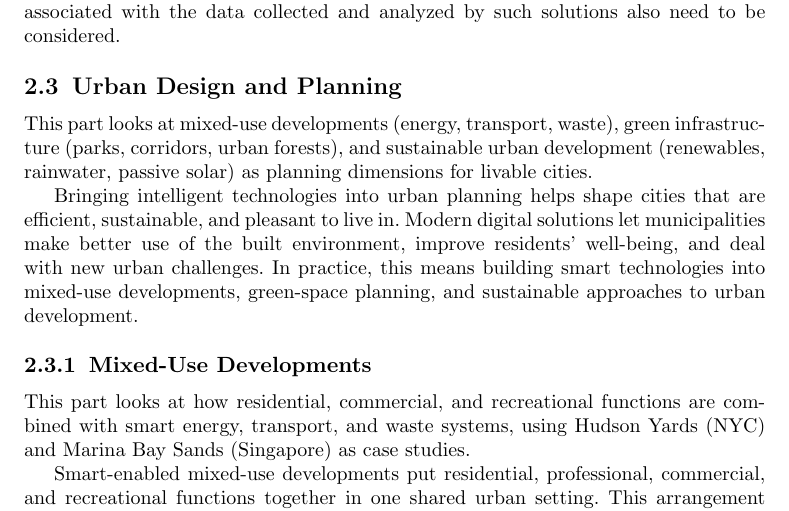
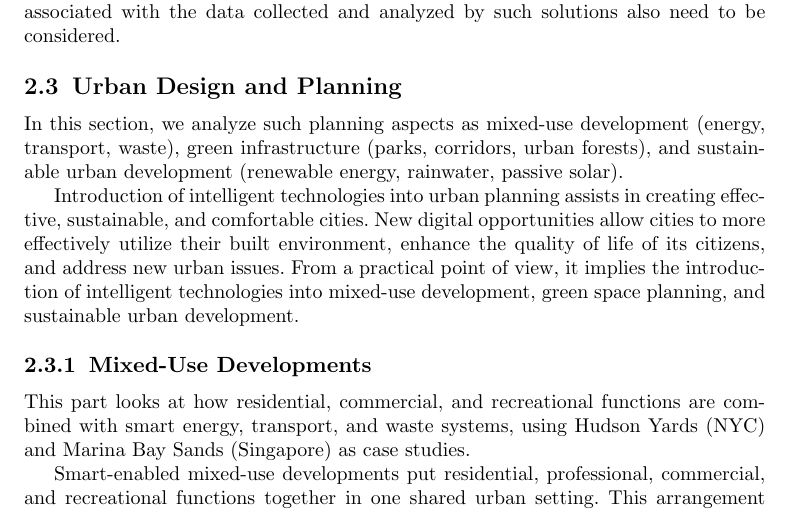
Before and after one commit to DerrickUnleashed/DesignSmartCities, a LaTeX paper (main.tex): part of page 23 of 54, cut so that both start at the same text. Compiled offline with pdfLaTeX.

Commit message:
update the section 2.3

```diff
--- a/main.tex
+++ b/main.tex
@@ -565,9 +565,9 @@ Singapore has implemented a nationwide smart water network that utilizes over 30
 Deploying smart water and waste management solutions requires significant financial commitment to building necessary infrastructure. Privacy and cybersecurity issues associated with the data collected and analyzed by such solutions also need to be considered.
 
 \subsection{Urban Design and Planning}
-\noindent This part looks at mixed-use developments (energy, transport, waste), green infrastructure (parks, corridors, urban forests), and sustainable urban development (renewables, rainwater, passive solar) as planning dimensions for livable cities.
+In this section, we analyze such planning aspects as mixed-use development (energy, transport, waste), green infrastructure (parks, corridors, urban forests), and sustainable urban development (renewable energy, rainwater, passive solar).
 
-Bringing intelligent technologies into urban planning helps shape cities that are efficient, sustainable, and pleasant to live in. Modern digital solutions let municipalities make better use of the built environment, improve residents' well-being, and deal with new urban challenges. In practice, this means building smart technologies into mixed-use developments, green-space planning, and sustainable approaches to urban development.
+Introduction of intelligent technologies into urban planning assists in creating effective, sustainable, and comfortable cities. New digital opportunities allow cities to more effectively utilize their built environment, enhance the quality of life of its citizens, and address new urban issues. From a practical point of view, it implies the introduction of intelligent technologies into mixed-use development, green space planning, and sustainable urban development.
 
 \subsubsection{Mixed-Use Developments}
 \noindent This part looks at how residential, commercial, and recreational functions are combined with smart energy, transport, and waste systems, using Hudson Yards (NYC) and Marina Bay Sands (Singapore) as case studies.
```
Also changed, not shown: 1 other file.
